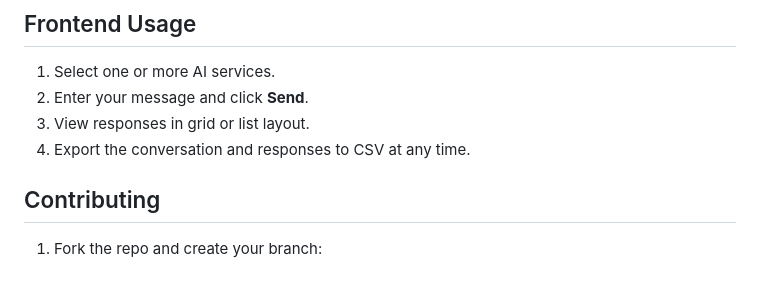
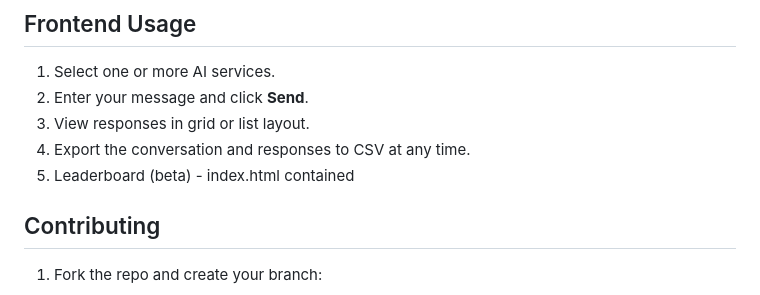
Before and after one commit to davidsilb/chat-app, a Markdown page: README.md, the part around one of its changes. Drawn GitHub-style.

Commit message:
update fix line spaceing and then add features with 5. leaderboard

```diff
--- a/README.md
+++ b/README.md
@@ -135,6 +135,7 @@ A multi-container application that combines:
 2. Enter your message and click **Send**.
 3. View responses in grid or list layout.
 4. Export the conversation and responses to CSV at any time.
+5. Leaderboard (beta) - index.html contained
 
 ## Contributing
 
```
Also changed, not shown: other parts of README.md (+1 -1 lines).
